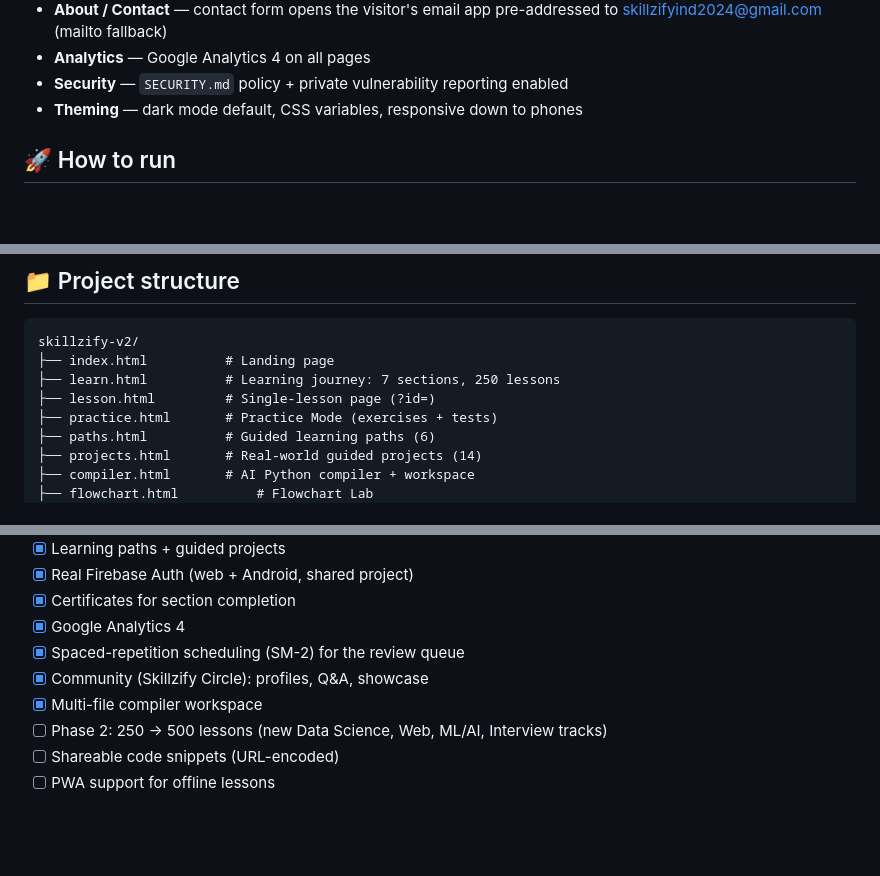
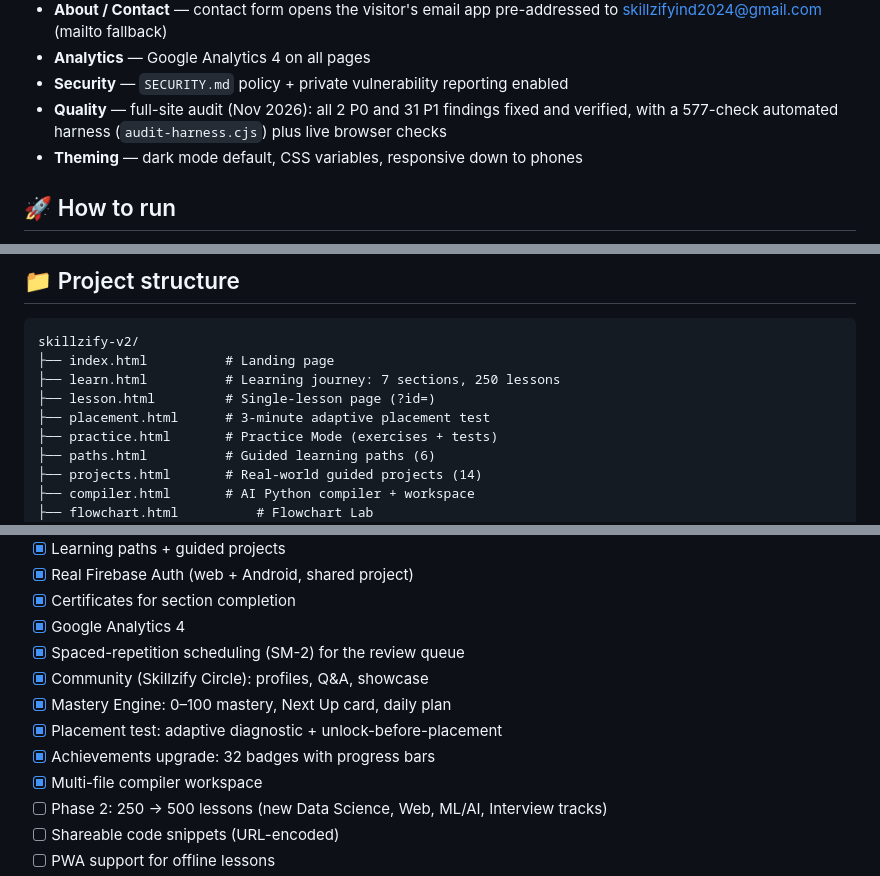
Before and after one commit to vikaspatil06/skillzify-v2, a Markdown page: README.md, 3 parts joined by grey strips. GitHub-like rendering; blank space fills up the shorter version.

```diff
--- a/README.md
+++ b/README.md
@@ -28,6 +30,7 @@ An advanced, browser-first Python learning platform for students — a modern mu
 - **About / Contact** — contact form opens the visitor's email app pre-addressed to skillzifyind2024@gmail.com (mailto fallback)
 - **Analytics** — Google Analytics 4 on all pages
 - **Security** — `SECURITY.md` policy + private vulnerability reporting enabled
+- **Quality** — full-site audit (Nov 2026): all 2 P0 and 31 P1 findings fixed and verified, with a 577-check automated harness (`audit-harness.cjs`) plus live browser checks
 - **Theming** — dark mode default, CSS variables, responsive down to phones
 
 ## 🚀 How to run
@@ -88,6 +91,7 @@ skillzify-v2/
 ├── index.html          # Landing page
 ├── learn.html          # Learning journey: 7 sections, 250 lessons
 ├── lesson.html         # Single-lesson page (?id=)
+├── placement.html      # 3-minute adaptive placement test
 ├── practice.html       # Practice Mode (exercises + tests)
 ├── paths.html          # Guided learning paths (6)
 ├── projects.html       # Real-world guided projects (14)
@@ -153,6 +162,9 @@ skillzify-v2/
 - [x] Google Analytics 4
 - [x] Spaced-repetition scheduling (SM-2) for the review queue
 - [x] Community (Skillzify Circle): profiles, Q&A, showcase
+- [x] Mastery Engine: 0–100 mastery, Next Up card, daily plan
+- [x] Placement test: adaptive diagnostic + unlock-before-placement
+- [x] Achievements upgrade: 32 badges with progress bars
 - [x] Multi-file compiler workspace
 - [ ] Phase 2: 250 → 500 lessons (new Data Science, Web, ML/AI, Interview tracks)
 - [ ] Shareable code snippets (URL-encoded)
```
Also changed, not shown: other parts of README.md (+10 -3 lines).
